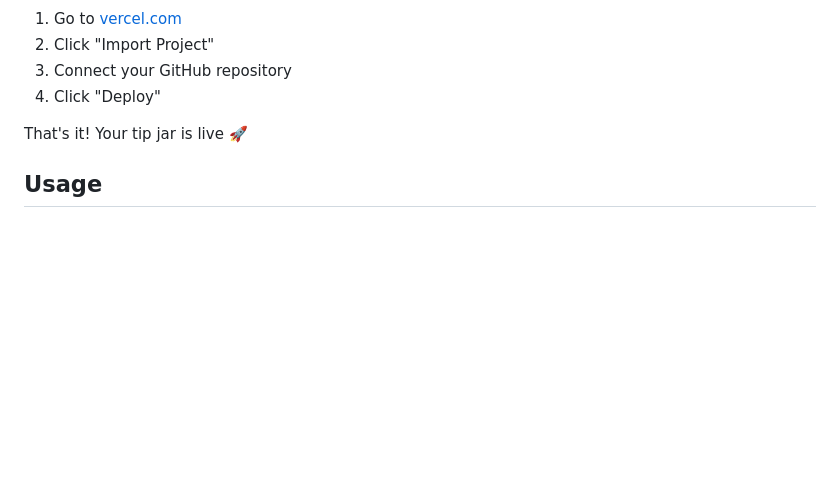
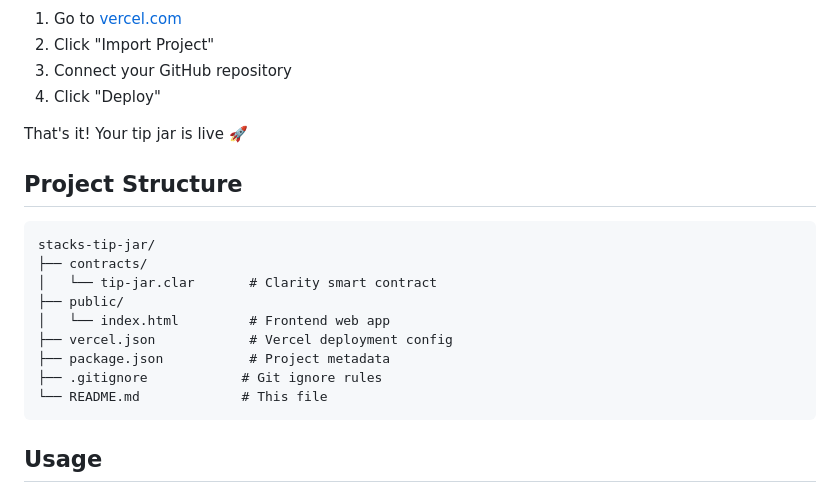
Before and after one commit to CryptoExplor/Stacks-Tip-Jar, a Markdown page: README.md, the part around one of its changes. GitHub-like rendering; blank space fills up the shorter version.

````diff
--- a/README.md
+++ b/README.md
@@ -65,6 +65,20 @@ vercel
 
 That's it! Your tip jar is live 🚀
 
+## Project Structure
+
+```
+stacks-tip-jar/
+├── contracts/
+│   └── tip-jar.clar       # Clarity smart contract
+├── public/
+│   └── index.html         # Frontend web app
+├── vercel.json            # Vercel deployment config
+├── package.json           # Project metadata
+├── .gitignore            # Git ignore rules
+└── README.md             # This file
+```
+
 ## Usage
 
 1. Visit your deployed site
````
Also changed, not shown: other parts of README.md (+0 -54 lines).
